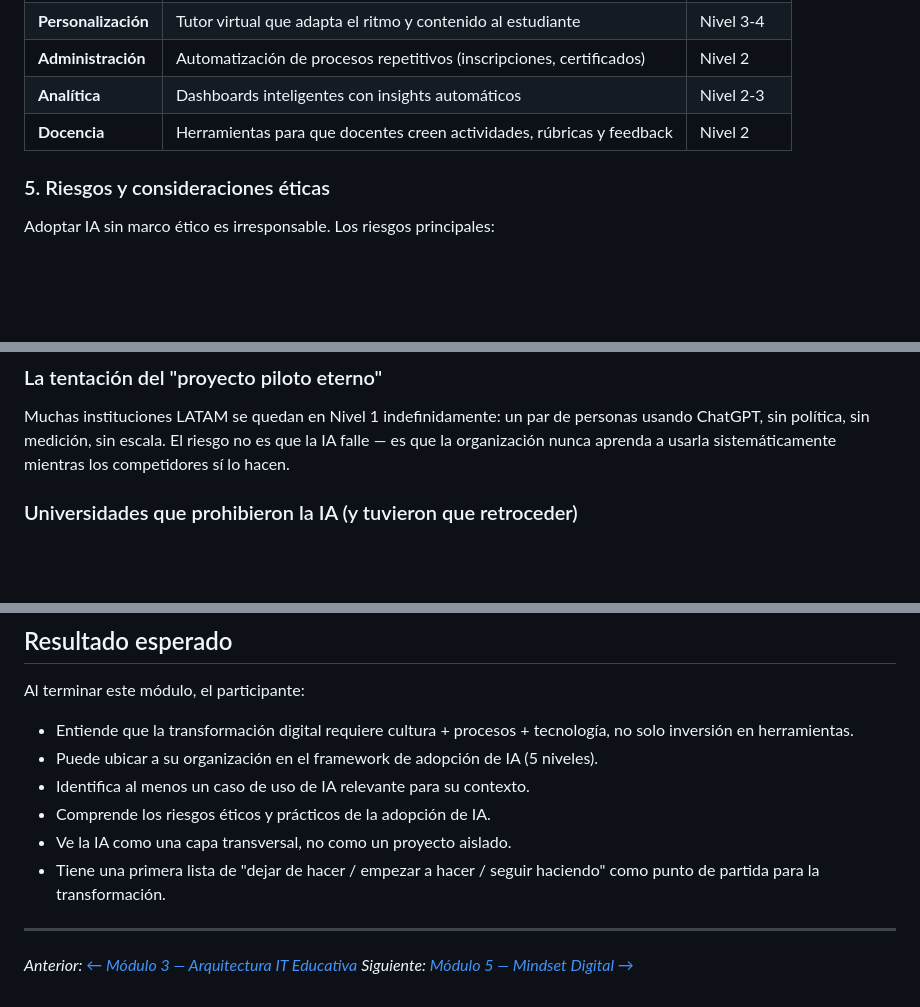
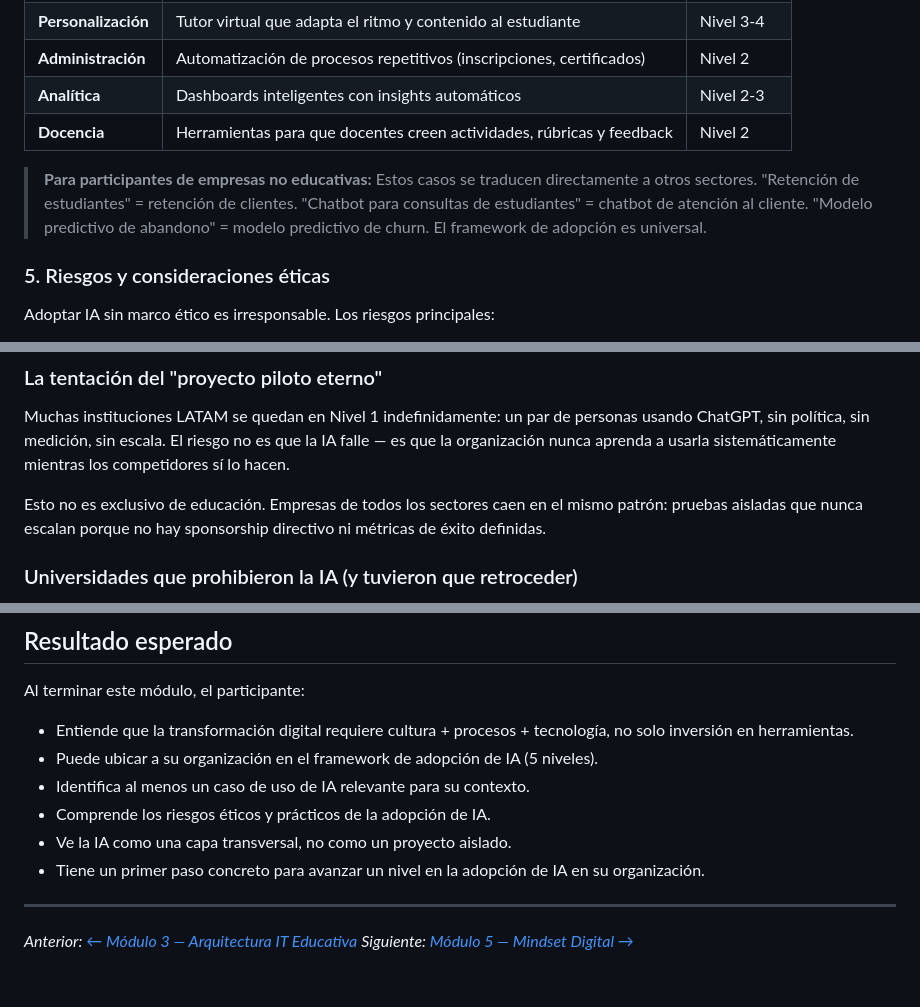
Before and after one commit to alfredoedye/business-tech-strategy, a Markdown page: contenido/modulo-04-transformacion-digital-ia.md, 3 parts joined by grey strips. GitHub-like rendering; blank space fills up the shorter version.

```diff
--- a/contenido/modulo-04-transformacion-digital-ia.md
+++ b/contenido/modulo-04-transformacion-digital-ia.md
@@ -93,6 +93,8 @@ Para aterrizar el framework, estos son los casos de uso más concretos y probado
 | **Analítica** | Dashboards inteligentes con insights automáticos | Nivel 2-3 |
 | **Docencia** | Herramientas para que docentes creen actividades, rúbricas y feedback | Nivel 2 |
 
+> **Para participantes de empresas no educativas:** Estos casos se traducen directamente a otros sectores. "Retención de estudiantes" = retención de clientes. "Chatbot para consultas de estudiantes" = chatbot de atención al cliente. "Modelo predictivo de abandono" = modelo predictivo de churn. El framework de adopción es universal.
+
 ### 5. Riesgos y consideraciones éticas
 
 Adoptar IA sin marco ético es irresponsable. Los riesgos principales:
@@ -145,6 +147,8 @@ Su decisión fue construir un ecosistema propio (**TECgpt**) sobre Azure OpenAI
 ### La tentación del "proyecto piloto eterno"
 
 Muchas instituciones LATAM se quedan en Nivel 1 indefinidamente: un par de personas usando ChatGPT, sin política, sin medición, sin escala. El riesgo no es que la IA falle — es que la organización nunca aprenda a usarla sistemáticamente mientras los competidores sí lo hacen.
+
+Esto no es exclusivo de educación. Empresas de todos los sectores caen en el mismo patrón: pruebas aisladas que nunca escalan porque no hay sponsorship directivo ni métricas de éxito definidas.
 
 ### Universidades que prohibieron la IA (y tuvieron que retroceder)
 
@@ -201,7 +205,7 @@ Al terminar este módulo, el participante:
 - Identifica al menos un caso de uso de IA relevante para su contexto.
 - Comprende los riesgos éticos y prácticos de la adopción de IA.
 - Ve la IA como una capa transversal, no como un proyecto aislado.
-- Tiene una primera lista de "dejar de hacer / empezar a hacer / seguir haciendo" como punto de partida para la transformación.
+- Tiene un primer paso concreto para avanzar un nivel en la adopción de IA en su organización.
 
 ---
 
```
Also changed, not shown: guia-facilitador/guia-dia-1-viernes.md (+45 -12 lines).
